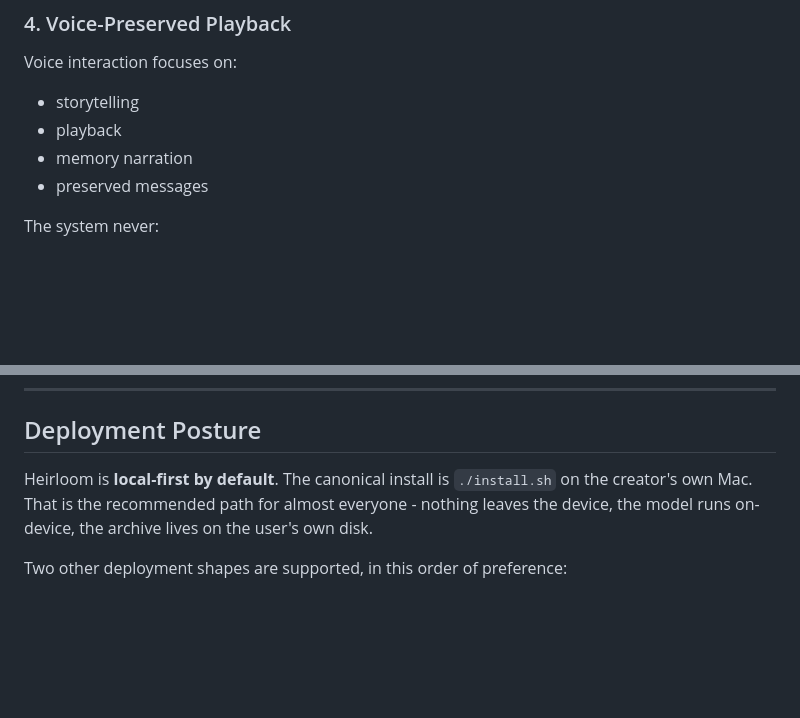
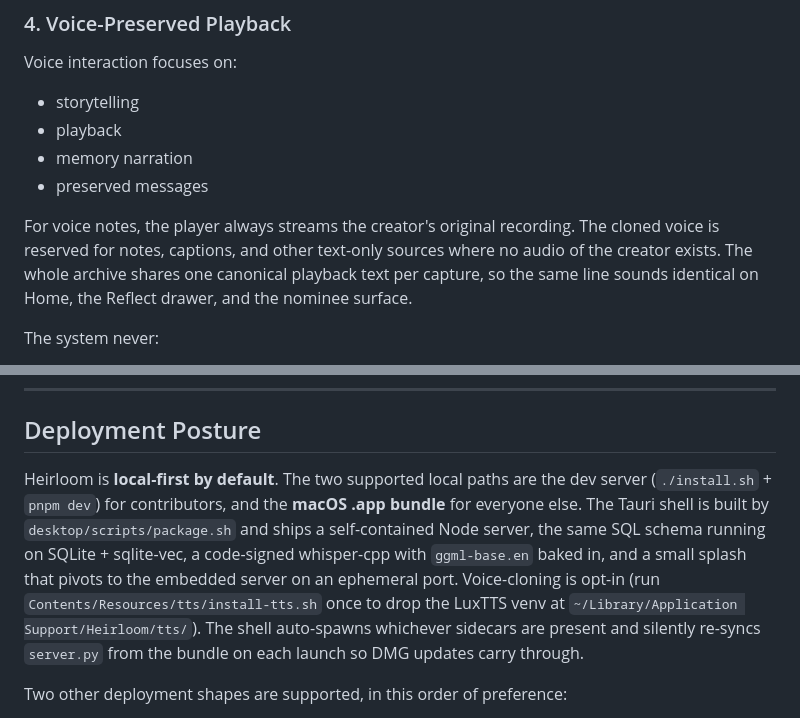
Before and after one commit to gautamp8/heirloom, a Markdown page: CLAUDE.md, 2 parts joined by grey strips. GitHub-like rendering; blank space fills up the shorter version.

```diff
--- a/CLAUDE.md
+++ b/CLAUDE.md
@@ -127,6 +127,13 @@ Voice interaction focuses on:
 * memory narration
 * preserved messages
 
+For voice notes, the player always streams the creator's original
+recording. The cloned voice is reserved for notes, captions, and
+other text-only sources where no audio of the creator exists. The
+whole archive shares one canonical playback text per capture, so the
+same line sounds identical on Home, the Reflect drawer, and the
+nominee surface.
+
 The system never:
 
 * pretends the person is currently alive
@@ -183,7 +190,7 @@ The application functions offline / local-first whenever possible. Privacy is a
 
 ## Deployment Posture
 
-Heirloom is **local-first by default**. The canonical install is `./install.sh` on the creator's own Mac. That is the recommended path for almost everyone - nothing leaves the device, the model runs on-device, the archive lives on the user's own disk.
+Heirloom is **local-first by default**. The two supported local paths are the dev server (`./install.sh` + `pnpm dev`) for contributors, and the **macOS .app bundle** for everyone else. The Tauri shell is built by `desktop/scripts/package.sh` and ships a self-contained Node server, the same SQL schema running on SQLite + sqlite-vec, a code-signed whisper-cpp with `ggml-base.en` baked in, and a small splash that pivots to the embedded server on an ephemeral port. Voice-cloning is opt-in (run `Contents/Resources/tts/install-tts.sh` once to drop the LuxTTS venv at `~/Library/Application Support/Heirloom/tts/`). The shell auto-spawns whichever sidecars are present and silently re-syncs `server.py` from the bundle on each launch so DMG updates carry through.
 
 Two other deployment shapes are supported, in this order of preference:
 
```
Also changed, not shown: README.md (+62 -14 lines).
